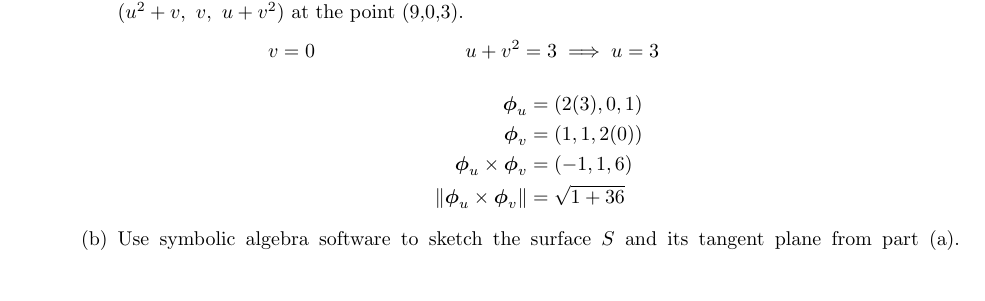
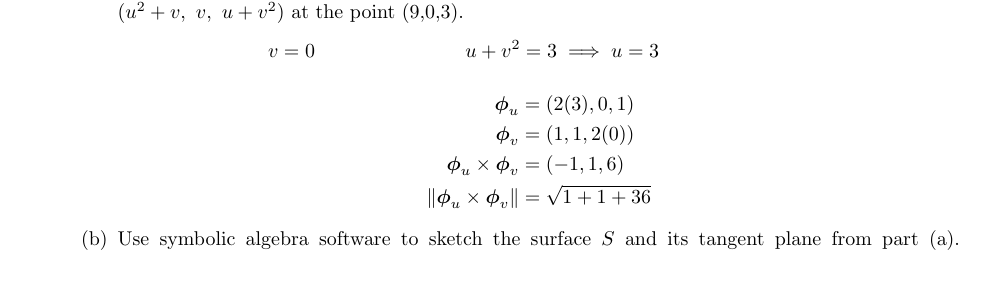
Before and after one commit to poonkeegan/school, a LaTeX document (matb42/a7.tex): part of page 1 of 2, cut so that both start at the same text. Compiled offline with pdfLaTeX.

Commit message:
Mon Mar  5 13:59:38 EST 2018

```diff
--- a/matb42/a7.tex
+++ b/matb42/a7.tex
@@ -37,7 +37,7 @@ Mar 13th 2018}
             \boldsymbol \phi_u &= (2(3), 0, 1) \\
             \boldsymbol \phi_v &= (1,1,2(0)) \\
             \boldsymbol \phi_u \times \boldsymbol \phi_v &= (-1,1,6) \\
-            \norm{\boldsymbol \phi_u \times \boldsymbol \phi_v} &= \sqrt{1 + 36}
+            \norm{\boldsymbol \phi_u \times \boldsymbol \phi_v} &= \sqrt{1 + 1 + 36}
         \end{align*}
         \item Use symbolic algebra software to sketch the surface $S$ and its tangent plane from part (a).
         \includegraphics[width=\textwidth]{b42-a7-1b}
```
Also changed, not shown: matb42/a7.pdf.
